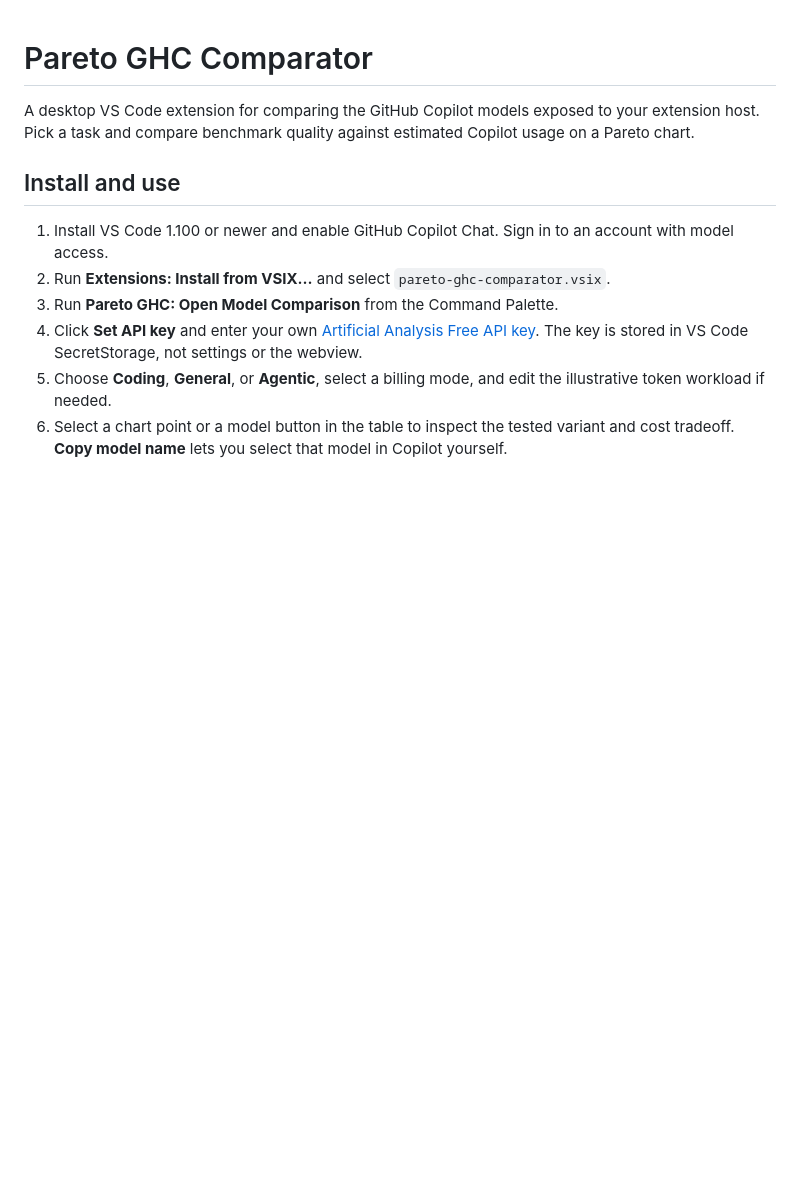
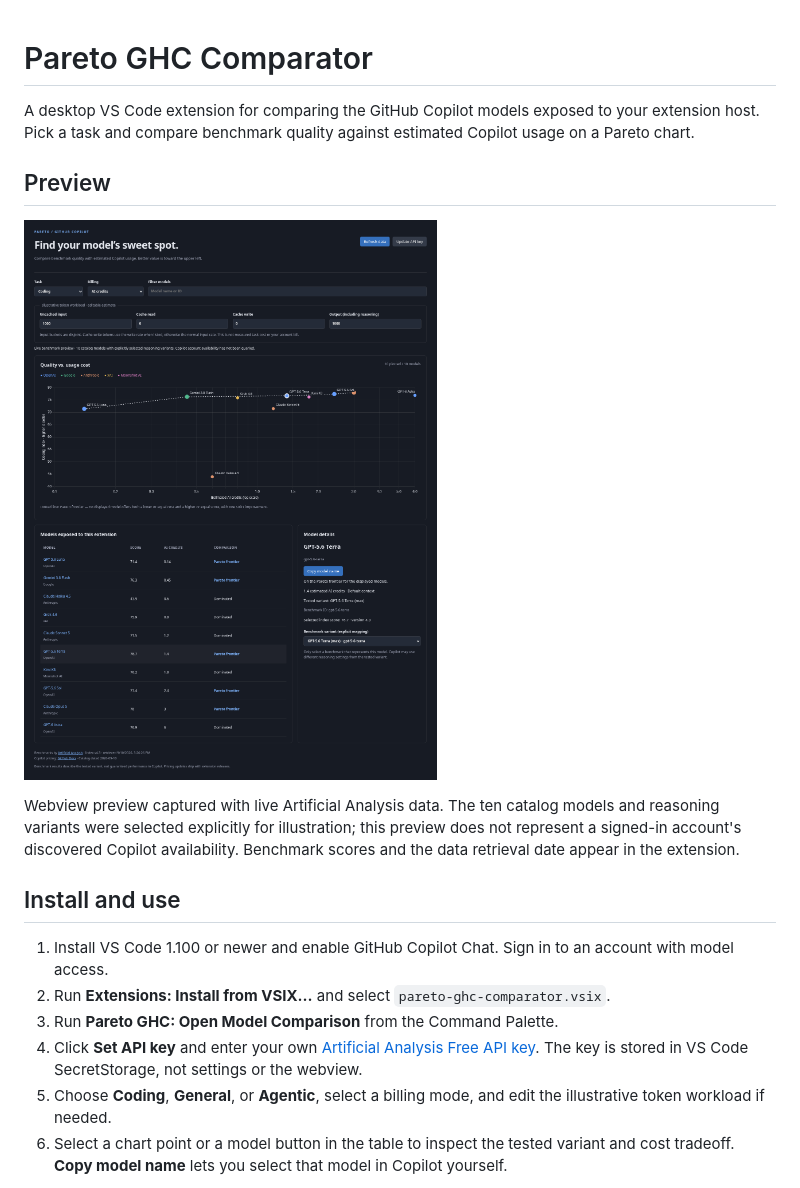
Before and after one commit to loumalouomega/Pareto-GHC-Comparator, a Markdown page: README.md, the part around the change. Rendered like a GitHub page; pictures changed too: docs/extension-preview.png (added); blank space fills up the shorter version.

Commit message:
Add live-data extension preview for initial release

```diff
--- a/README.md
+++ b/README.md
@@ -1,6 +1,12 @@
 # Pareto GHC Comparator
 
 A desktop VS Code extension for comparing the GitHub Copilot models exposed to your extension host. Pick a task and compare benchmark quality against estimated Copilot usage on a Pareto chart.
+
+## Preview
+
+![Pareto GHC Comparator showing a live coding-quality versus AI-credit comparison](docs/extension-preview.png)
+
+Webview preview captured with live Artificial Analysis data. The ten catalog models and reasoning variants were selected explicitly for illustration; this preview does not represent a signed-in account's discovered Copilot availability. Benchmark scores and the data retrieval date appear in the extension.
 
 ## Install and use
 
```
Also changed, not shown: 2 other files.
